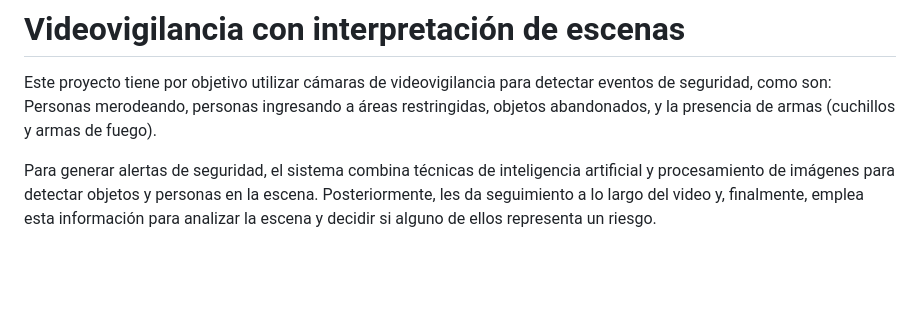
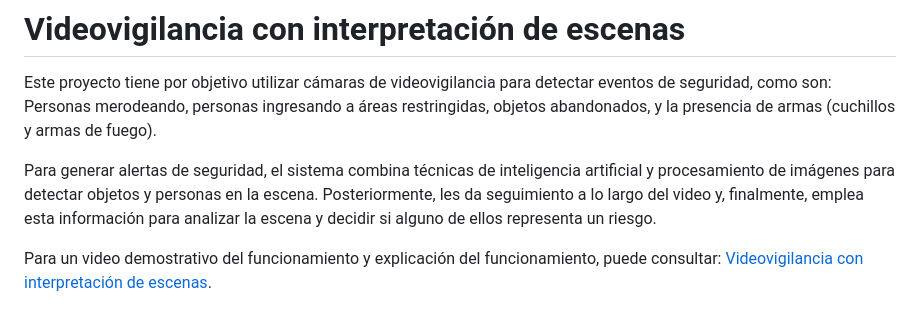
Before and after one commit to Rivert97/videovigilancia-con-interpretacion-de-escenas, a Markdown page: README.md, the part around the change. GitHub-like rendering; blank space fills up the shorter version.

Commit message:
Adding link to youtube video in README.md

```diff
--- a/README.md
+++ b/README.md
@@ -3,6 +3,8 @@
 Este proyecto tiene por objetivo utilizar cámaras de videovigilancia para detectar eventos de seguridad, como son: Personas merodeando, personas ingresando a áreas restringidas, objetos abandonados, y la presencia de armas (cuchillos y armas de fuego).
 
 Para generar alertas de seguridad, el sistema combina técnicas de inteligencia artificial y procesamiento de imágenes para detectar objetos y personas en la escena. Posteriormente, les da seguimiento a lo largo del video y, finalmente, emplea esta información para analizar la escena y decidir si alguno de ellos representa un riesgo.
+
+Para un video demostrativo del funcionamiento y explicación del funcionamiento, puede consultar: [Videovigilancia con interpretación de escenas](https://youtu.be/nbg8GqHGUHg).
 
 <p align="center">
 <img src="./docs/diagramas/general_schema.png" width="100%" alt="Funcionamiento general">
```
